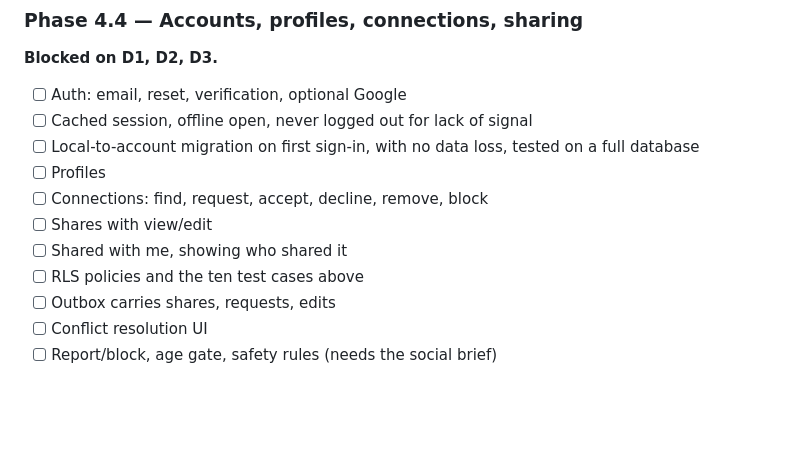
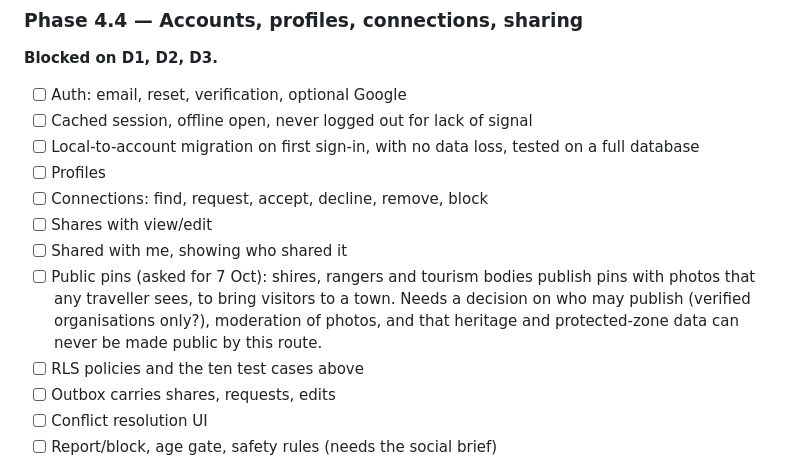
Before and after one commit to wongi117/bushtracker, a Markdown page: PINAGE_BUILD_PLAN_4.md, the part around the change. GitHub-like rendering; blank space fills up the shorter version.

Commit message:
Plan: record public pins for shires and rangers under 4.4
Co-Authored-By: Claude Opus 5.5 <noreply@anthropic.com>

```diff
--- a/PINAGE_BUILD_PLAN_4.md
+++ b/PINAGE_BUILD_PLAN_4.md
@@ -414,6 +414,7 @@ the phone.
 - [ ] Connections: find, request, accept, decline, remove, block
 - [ ] Shares with view/edit
 - [ ] Shared with me, showing who shared it
+- [ ] Public pins (asked for 7 Oct): shires, rangers and tourism bodies publish pins with photos that any traveller sees, to bring visitors to a town. Needs a decision on who may publish (verified organisations only?), moderation of photos, and that heritage and protected-zone data can never be made public by this route.
 - [ ] RLS policies and the ten test cases above
 - [ ] Outbox carries shares, requests, edits
 - [ ] Conflict resolution UI
```
